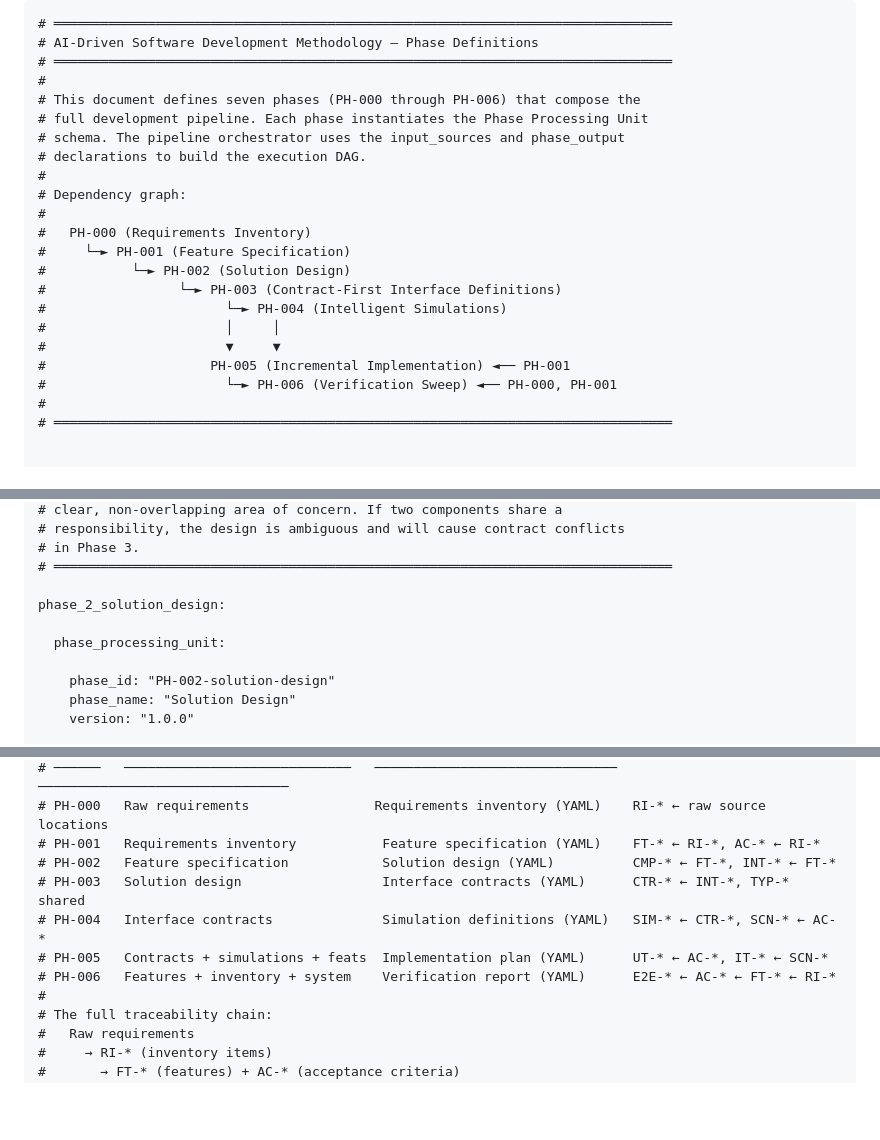
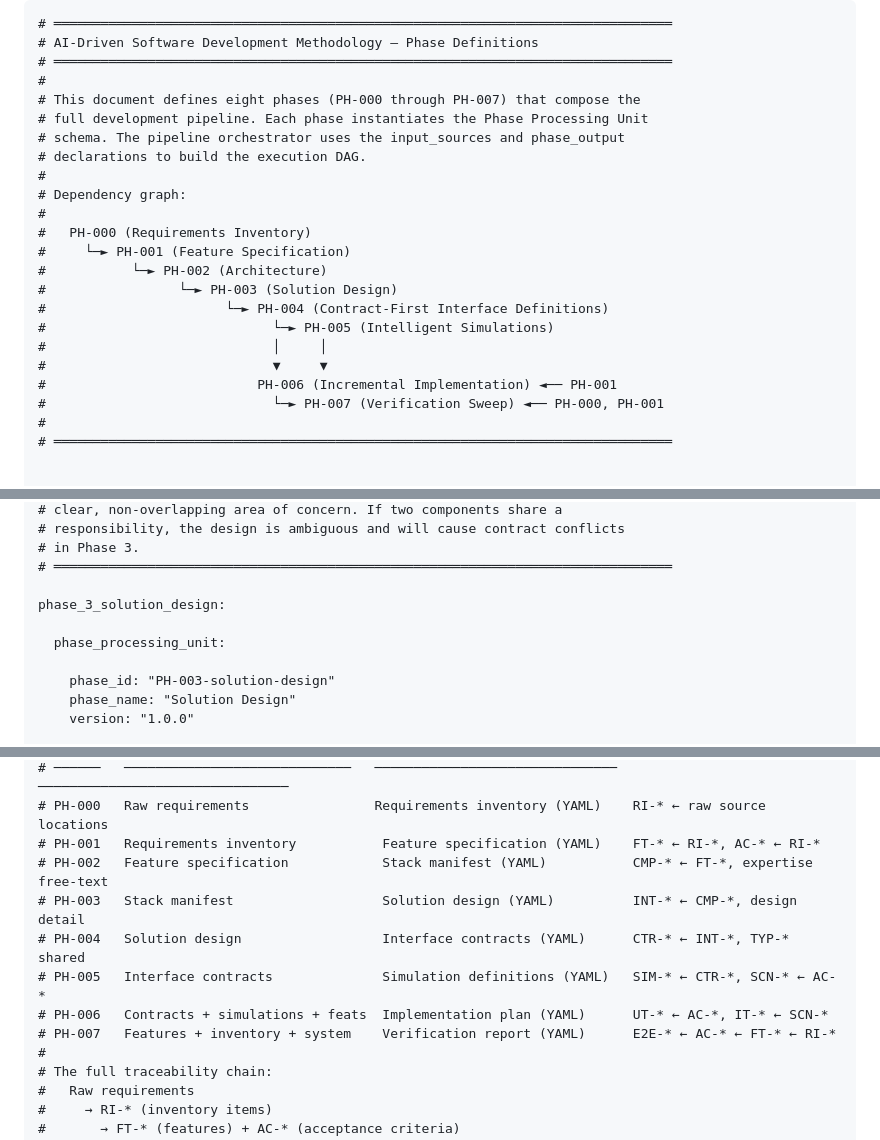
Before and after one commit to martinbechard/agent-runner, a Markdown page: docs/methodology/M-002-phase-definitions.md, 3 parts joined by grey strips. GitHub-like rendering; blank space fills up the shorter version.

Commit message:
docs(methodology): insert PH-002 Architecture phase and renumber downstream phases

```diff
--- a/docs/methodology/M-002-phase-definitions.md
+++ b/docs/methodology/M-002-phase-definitions.md
@@ -3,7 +3,7 @@
 # AI-Driven Software Development Methodology — Phase Definitions
 # ═══════════════════════════════════════════════════════════════════════════════
 #
-# This document defines seven phases (PH-000 through PH-006) that compose the
+# This document defines eight phases (PH-000 through PH-007) that compose the
 # full development pipeline. Each phase instantiates the Phase Processing Unit
 # schema. The pipeline orchestrator uses the input_sources and phase_output
 # declarations to build the execution DAG.
@@ -12,13 +12,14 @@
 #
 #   PH-000 (Requirements Inventory)
 #     └─► PH-001 (Feature Specification)
-#           └─► PH-002 (Solution Design)
-#                 └─► PH-003 (Contract-First Interface Definitions)
-#                       └─► PH-004 (Intelligent Simulations)
-#                       │     │
-#                       ▼     ▼
-#                     PH-005 (Incremental Implementation) ◄── PH-001
-#                       └─► PH-006 (Verification Sweep) ◄── PH-000, PH-001
+#           └─► PH-002 (Architecture)
+#                 └─► PH-003 (Solution Design)
+#                       └─► PH-004 (Contract-First Interface Definitions)
+#                             └─► PH-005 (Intelligent Simulations)
+#                             │     │
+#                             ▼     ▼
+#                           PH-006 (Incremental Implementation) ◄── PH-001
+#                             └─► PH-007 (Verification Sweep) ◄── PH-000, PH-001
 #
 # ═══════════════════════════════════════════════════════════════════════════════
 
@@ -938,11 +1057,11 @@ phase_1_feature_specification:
 # in Phase 3.
 # ═══════════════════════════════════════════════════════════════════════════════
 
-phase_2_solution_design:
+phase_3_solution_design:
 
   phase_processing_unit:
 
-    phase_id: "PH-002-solution-design"
+    phase_id: "PH-003-solution-design"
     phase_name: "Solution Design"
     version: "1.0.0"
 
@@ -3495,11 +3614,12 @@ phase_6_verification_sweep:
 # ──────   ─────────────────────────────   ───────────────────────────────   ────────────────────────────────
 # PH-000   Raw requirements                Requirements inventory (YAML)    RI-* ← raw source locations
 # PH-001   Requirements inventory           Feature specification (YAML)    FT-* ← RI-*, AC-* ← RI-*
-# PH-002   Feature specification            Solution design (YAML)          CMP-* ← FT-*, INT-* ← FT-*
-# PH-003   Solution design                  Interface contracts (YAML)      CTR-* ← INT-*, TYP-* shared
-# PH-004   Interface contracts              Simulation definitions (YAML)   SIM-* ← CTR-*, SCN-* ← AC-*
-# PH-005   Contracts + simulations + feats  Implementation plan (YAML)      UT-* ← AC-*, IT-* ← SCN-*
-# PH-006   Features + inventory + system    Verification report (YAML)      E2E-* ← AC-* ← FT-* ← RI-*
+# PH-002   Feature specification            Stack manifest (YAML)           CMP-* ← FT-*, expertise free-text
+# PH-003   Stack manifest                   Solution design (YAML)          INT-* ← CMP-*, design detail
+# PH-004   Solution design                  Interface contracts (YAML)      CTR-* ← INT-*, TYP-* shared
+# PH-005   Interface contracts              Simulation definitions (YAML)   SIM-* ← CTR-*, SCN-* ← AC-*
+# PH-006   Contracts + simulations + feats  Implementation plan (YAML)      UT-* ← AC-*, IT-* ← SCN-*
+# PH-007   Features + inventory + system    Verification report (YAML)      E2E-* ← AC-* ← FT-* ← RI-*
 #
 # The full traceability chain:
 #   Raw requirements
```
Also changed, not shown: other parts of docs/methodology/M-002-phase-definitions.md (+131 -13 lines).
